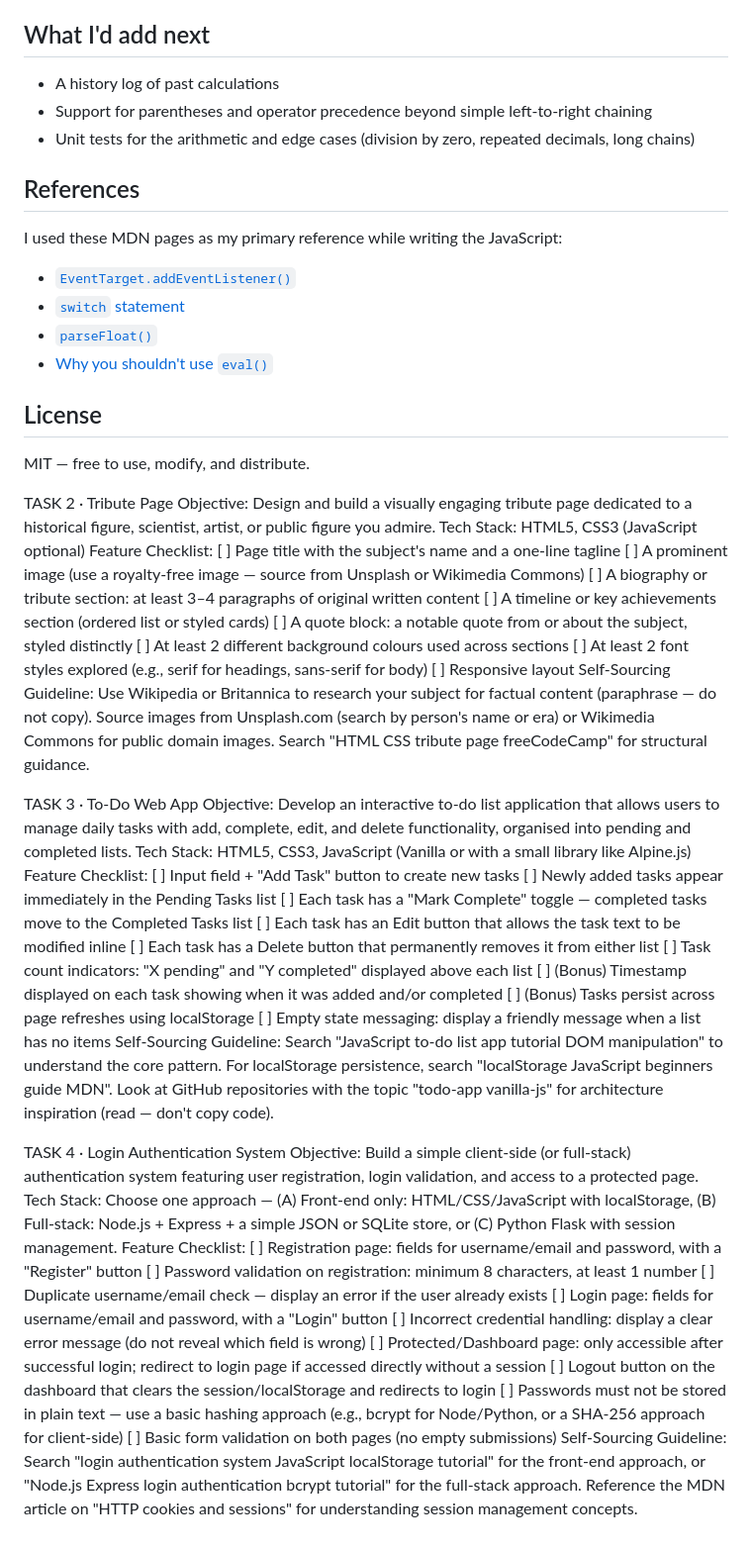
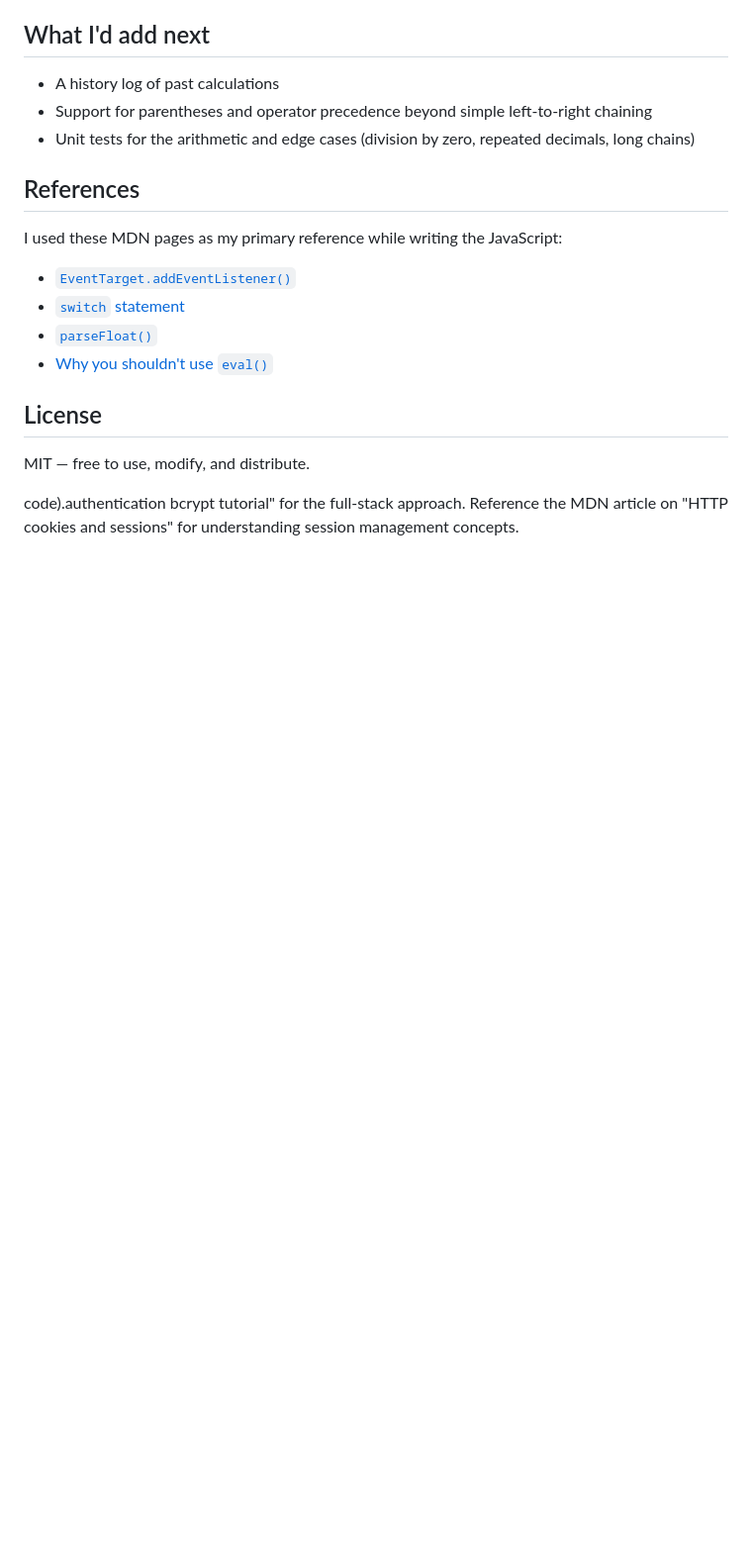
Before and after one commit to Raidah-Mahdiat/OIBSIP, a Markdown page: README.md, the part around the change. Shown at 99% size. Drawn GitHub-style; blank space fills up the shorter version.

```diff
--- a/README.md
+++ b/README.md
@@ -79,46 +79,5 @@ I used these MDN pages as my primary reference while writing the JavaScript:
 
 MIT — free to use, modify, and distribute.
 
-TASK 2 · Tribute Page
-Objective: Design and build a visually engaging tribute page dedicated to a historical figure, scientist, artist, or public figure you admire.
-Tech Stack: HTML5, CSS3 (JavaScript optional)
-Feature Checklist:
-[ ] Page title with the subject's name and a one-line tagline
-[ ] A prominent image (use a royalty-free image — source from Unsplash or Wikimedia Commons)
-[ ] A biography or tribute section: at least 3–4 paragraphs of original written content
-[ ] A timeline or key achievements section (ordered list or styled cards)
-[ ] A quote block: a notable quote from or about the subject, styled distinctly
-[ ] At least 2 different background colours used across sections
-[ ] At least 2 font styles explored (e.g., serif for headings, sans-serif for body)
-[ ] Responsive layout
-Self-Sourcing Guideline: Use Wikipedia or Britannica to research your subject for factual content (paraphrase — do not copy). Source images from Unsplash.com (search by person's name or era) or Wikimedia Commons for public domain images. Search "HTML CSS tribute page freeCodeCamp" for structural guidance.
 
-TASK 3 · To-Do Web App
-Objective: Develop an interactive to-do list application that allows users to manage daily tasks with add, complete, edit, and delete functionality, organised into pending and completed lists.
-Tech Stack: HTML5, CSS3, JavaScript (Vanilla or with a small library like Alpine.js)
-Feature Checklist:
-[ ] Input field + "Add Task" button to create new tasks
-[ ] Newly added tasks appear immediately in the Pending Tasks list
-[ ] Each task has a "Mark Complete" toggle — completed tasks move to the Completed Tasks list
-[ ] Each task has an Edit button that allows the task text to be modified inline
-[ ] Each task has a Delete button that permanently removes it from either list
-[ ] Task count indicators: "X pending" and "Y completed" displayed above each list
-[ ] (Bonus) Timestamp displayed on each task showing when it was added and/or completed
-[ ] (Bonus) Tasks persist across page refreshes using localStorage
-[ ] Empty state messaging: display a friendly message when a list has no items
-Self-Sourcing Guideline: Search "JavaScript to-do list app tutorial DOM manipulation" to understand the core pattern. For localStorage persistence, search "localStorage JavaScript beginners guide MDN". Look at GitHub repositories with the topic "todo-app vanilla-js" for architecture inspiration (read — don't copy code).
-
-TASK 4 · Login Authentication System
-Objective: Build a simple client-side (or full-stack) authentication system featuring user registration, login validation, and access to a protected page.
-Tech Stack: Choose one approach — (A) Front-end only: HTML/CSS/JavaScript with localStorage, (B) Full-stack: Node.js + Express + a simple JSON or SQLite store, or (C) Python Flask with session management.
-Feature Checklist:
-[ ] Registration page: fields for username/email and password, with a "Register" button
-[ ] Password validation on registration: minimum 8 characters, at least 1 number
-[ ] Duplicate username/email check — display an error if the user already exists
-[ ] Login page: fields for username/email and password, with a "Login" button
-[ ] Incorrect credential handling: display a clear error message (do not reveal which field is wrong)
-[ ] Protected/Dashboard page: only accessible after successful login; redirect to login page if accessed directly without a session
-[ ] Logout button on the dashboard that clears the session/localStorage and redirects to login
-[ ] Passwords must not be stored in plain text — use a basic hashing approach (e.g., bcrypt for Node/Python, or a SHA-256 approach for client-side)
-[ ] Basic form validation on both pages (no empty submissions)
-Self-Sourcing Guideline: Search "login authentication system JavaScript localStorage tutorial" for the front-end approach, or "Node.js Express login authentication bcrypt tutorial" for the full-stack approach. Reference the MDN article on "HTTP cookies and sessions" for understanding session management concepts.
+ code).authentication bcrypt tutorial" for the full-stack approach. Reference the MDN article on "HTTP cookies and sessions" for understanding session management concepts.
```
